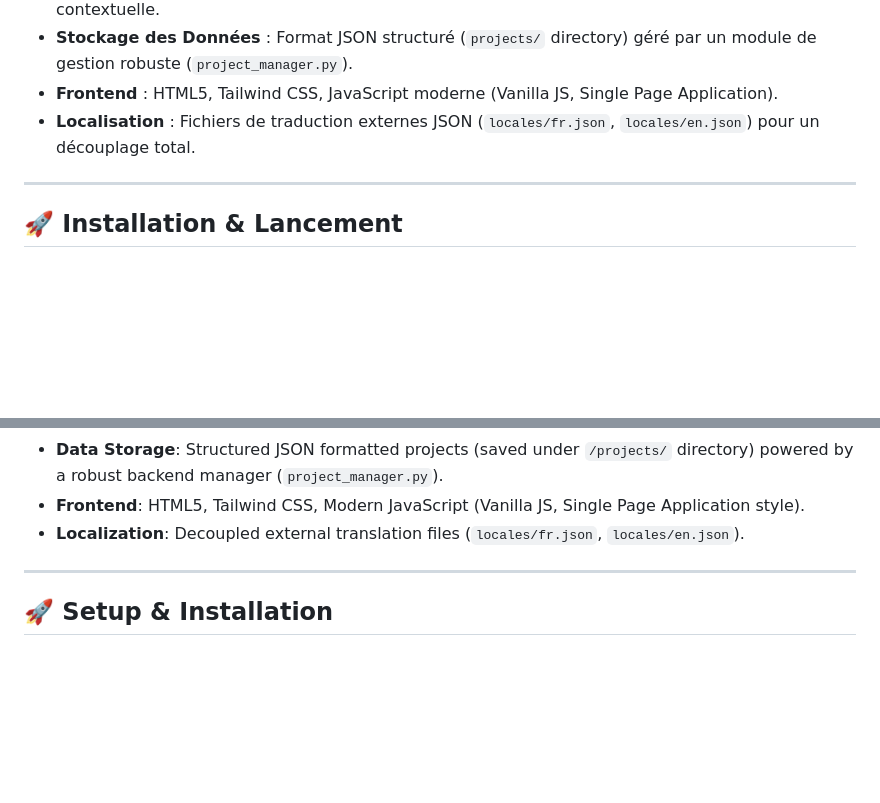
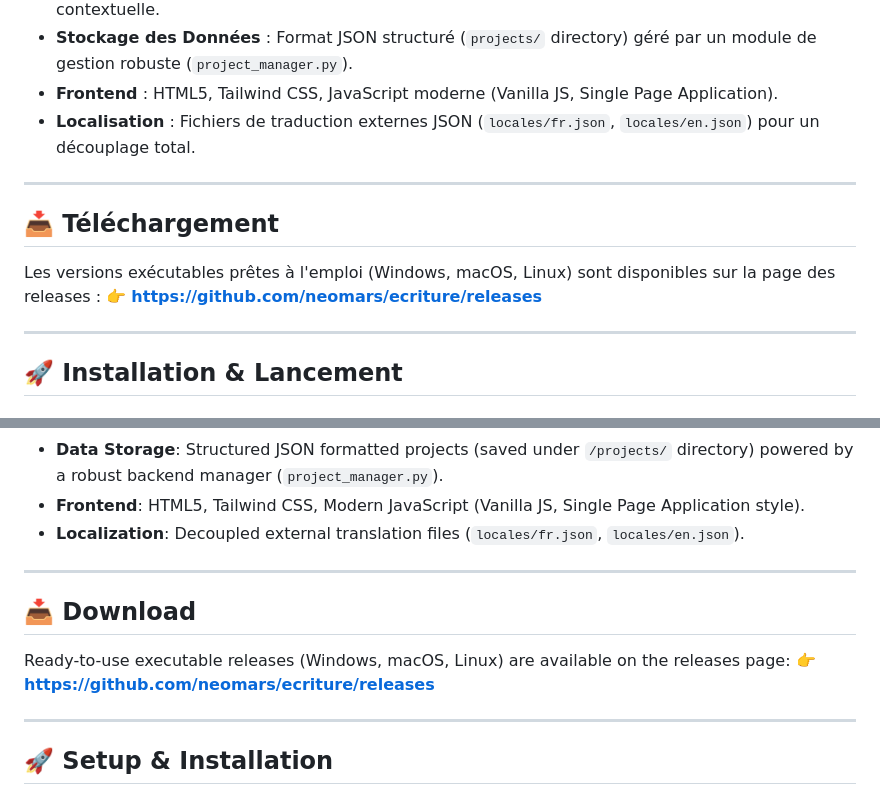
Before and after one commit to neomars/ecriture, a Markdown page: README.md, 2 parts joined by grey strips. GitHub-like rendering; blank space fills up the shorter version.

Commit message:
docs: add release download links to README\n\n- Add download links pointing to github releases in both English and French sections of README.md.\n- Created tag v1.0.0.
Co-authored-by: google-labs-jules[bot] <161369871+google-labs-jules[bot]@users.noreply.github.com>

```diff
--- a/README.md
+++ b/README.md
@@ -62,6 +62,13 @@
 *   **Stockage des Données** : Format JSON structuré (`projects/` directory) géré par un module de gestion robuste (`project_manager.py`).
 *   **Frontend** : HTML5, Tailwind CSS, JavaScript moderne (Vanilla JS, Single Page Application).
 *   **Localisation** : Fichiers de traduction externes JSON (`locales/fr.json`, `locales/en.json`) pour un découplage total.
+
+---
+
+## 📥 Téléchargement
+
+Les versions exécutables prêtes à l'emploi (Windows, macOS, Linux) sont disponibles sur la page des releases :
+👉 **[https://github.com/neomars/ecriture/releases](https://github.com/neomars/ecriture/releases)**
 
 ---
 
@@ -167,6 +174,13 @@ Ouvrez votre navigateur web et accédez à :
 
 ---
 
+## 📥 Download
+
+Ready-to-use executable releases (Windows, macOS, Linux) are available on the releases page:
+👉 **[https://github.com/neomars/ecriture/releases](https://github.com/neomars/ecriture/releases)**
+
+---
+
 ## 🚀 Setup & Installation
 
 ### Prerequisites
```
